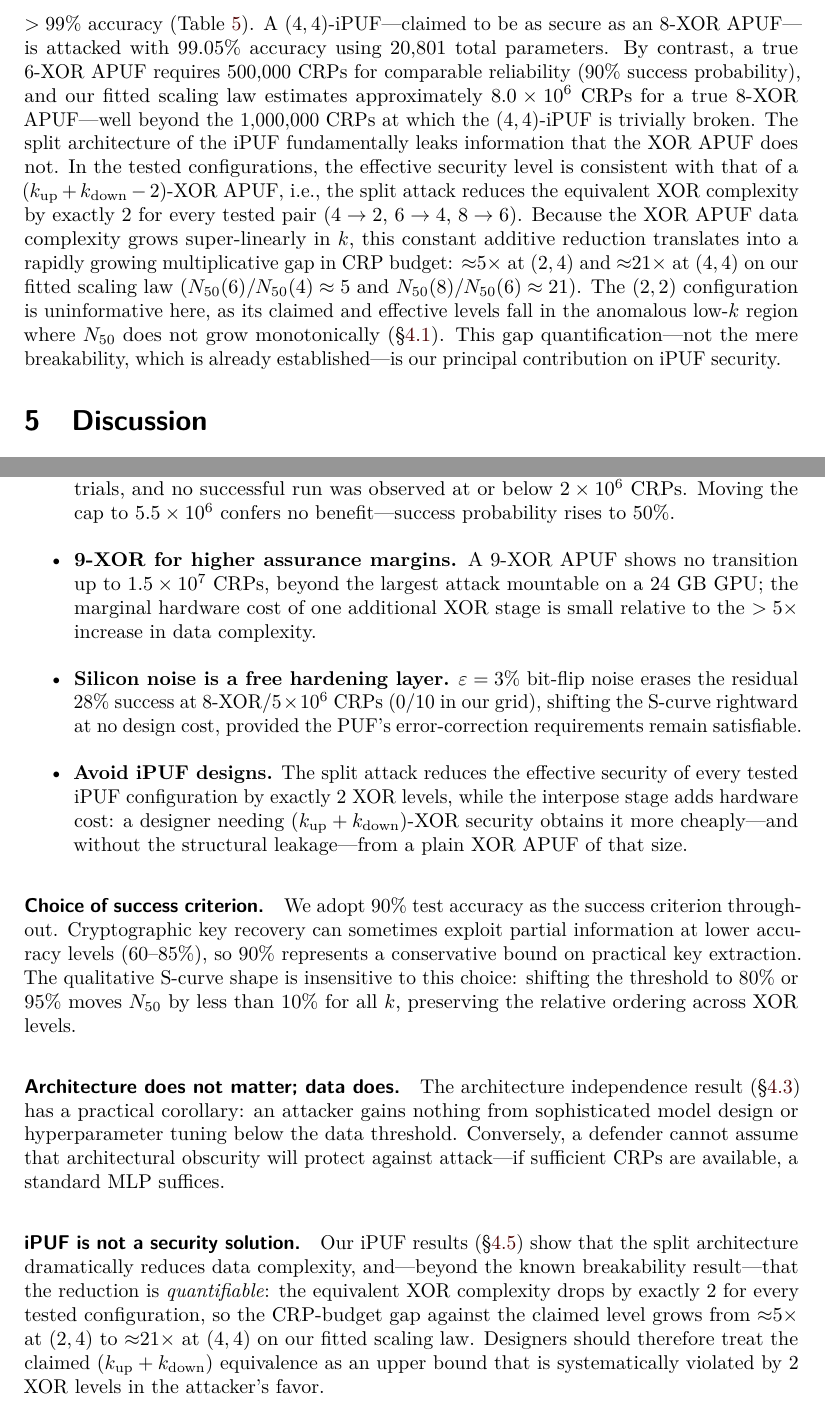
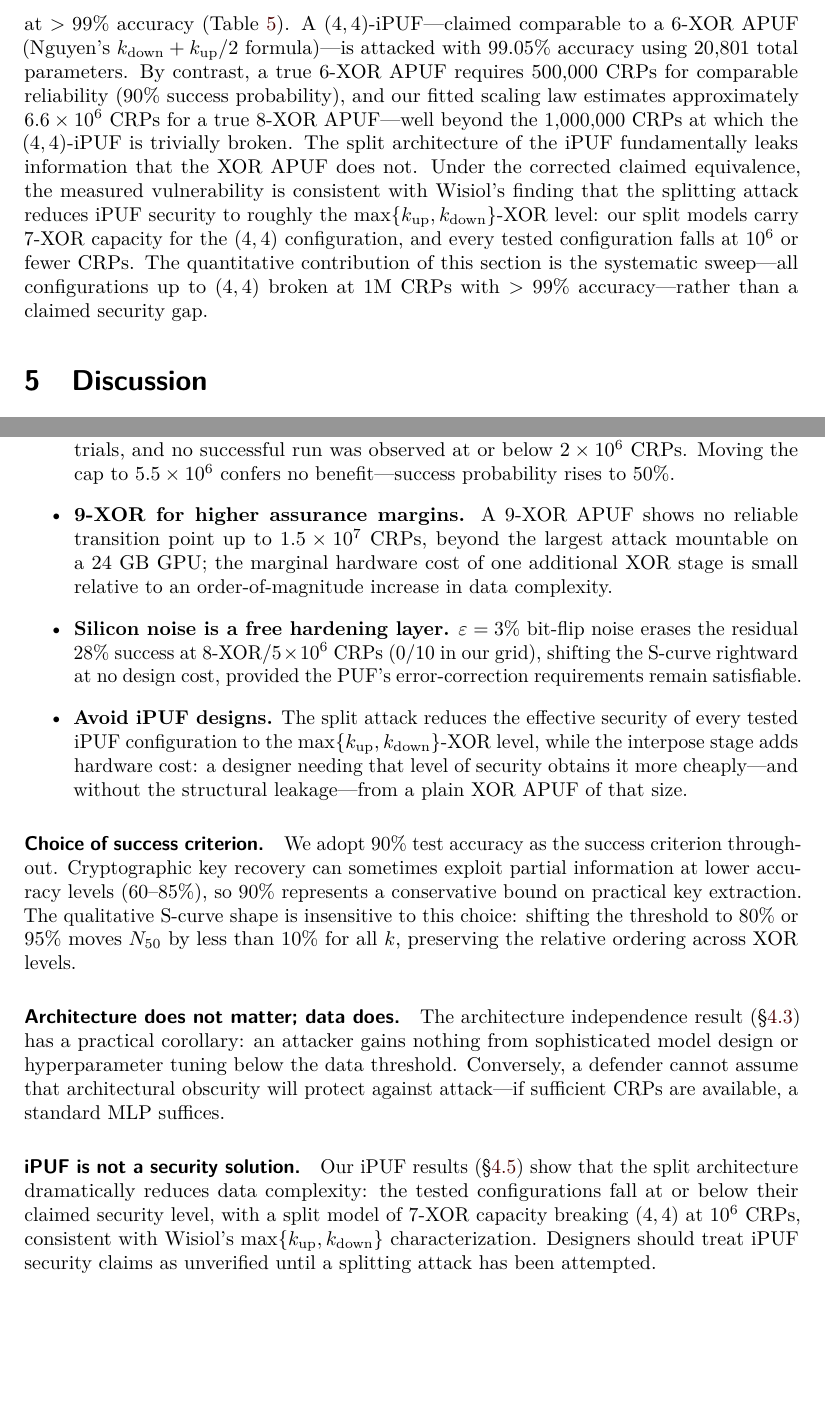
Before and after one commit to inco308/Split_PUF_Artifact, a LaTeX document (paper/main.tex, which reads paper/sections/01_introduction.tex, paper/sections/02_background.tex, paper/sections/04_results.tex): two parts of pages 14 and 17 of 22, joined at a grey line, cut at the place of the change, the shorter picture padded with empty space. The pictures show the PDF file paper/main.pdf that the author committed with the source.

Commit message:
同步: 审计修复(引用/N50/iPUF/噪声脚本协议)
extra_campaigns.py噪声测试改clean-test(与冻结CSV一致)
scaling_law图更新(6.6M/>15M), 全部章节同步dev

```diff
--- a/paper/main.tex
+++ b/paper/main.tex
@@ -33,7 +33,7 @@ spanning 2-XOR to 10-XOR configurations, we uncover a \emph{probabilistic phase
 transition}: the probability of attack success follows an S-shaped curve as a
 function of challenge--response pair (CRP) budget, rather than transitioning at
 a deterministic threshold. The transition midpoint $N_{50}$ ranges from
-$\sim 1\times10^5$ CRPs for 2-XOR to $\sim 8\times10^6$ CRPs for 8-XOR,
+$\sim 1\times10^5$ CRPs for 2-XOR to $\sim 6.6\times10^6$ CRPs for 8-XOR,
 scaling by roughly $3$--$6\times$ per additional XOR level for
 $k = 6\to7\to8$ (the only transitions with reliable estimates), with a
 preliminary lower bound of $>1.5\times10^7$ CRPs for 9-XOR.
--- a/paper/sections/01_introduction.tex
+++ b/paper/sections/01_introduction.tex
@@ -36,7 +36,7 @@ This paper makes the following contributions:
     multiple data levels, with 3--30 independent training runs per
     configuration (\S\ref{sec:success_curves}).  The transition midpoint
     $N_{50}$ scales rapidly: from $\sim 10^5$ CRPs for 2-XOR to
-    $\sim 8.0 \times 10^6$ CRPs for 8-XOR (logistic fit), and
+    $\sim 6.6 \times 10^6$ CRPs for 8-XOR (logistic fit), and
     $> 1.5 \times 10^7$ CRPs for 9-XOR (preliminary lower bound).
 
     \item \textbf{Architecture independence across model families and
@@ -58,10 +58,9 @@ This paper makes the following contributions:
     tested, up to $(4,4)$-iPUF, succumbs to the split attack with
     1{,}000{,}000 CRPs and $> 99\%$ accuracy.  Going beyond the established
     breakability result~\cite{wisiol2020splitting}, we quantify the
-    effective security level relative to our XOR APUF scaling law: the split
-    attack reduces the equivalent XOR complexity by exactly 2, yielding a
-    CRP-budget gap that grows from $\approx$5$\times$ at $(2,4)$ to
-    $\approx$21$\times$ at $(4,4)$ (\S\ref{sec:ipuf}).
+    effective security level relative to our XOR APUF scaling law and confirm
+    Wisiol's characterization that splitting reduces iPUF security to roughly
+    the $\max\{k_{\text{up}},k_{\text{down}}\}$-XOR level (\S\ref{sec:ipuf}).
 
     \item \textbf{Practical bound for 8-XOR.}  An 8-XOR APUF with CRP
     exposure limited to $5 \times 10^6$ CRPs provides practical security
--- a/paper/sections/02_background.tex
+++ b/paper/sections/02_background.tex
@@ -116,7 +116,7 @@ upper layer of $k_{\text{up}}$ XORed APUFs produces a response $r_{\text{up}}$,
 which is inserted into the challenge of a lower layer of $k_{\text{down}}$
 XORed APUFs at a fixed bit position.
 The security claim is that a $(k_{\text{up}}, k_{\text{down}})$-iPUF provides
-security equivalent to a $(k_{\text{up}} + k_{\text{down}})$-XOR APUF, because
+security comparable to a $(k_{\text{down}} + k_{\text{up}}/2)$-XOR APUF, because
 the attacker cannot separate the upper and lower layers.  Wisiol~et~al. refuted
 this claim by adapting the split attack to iPUFs: the upper layer is attacked
 independently and the lower layer conditioned on the predicted upper response.
--- a/paper/sections/04_results.tex
+++ b/paper/sections/04_results.tex
@@ -413,7 +415,7 @@ CMA-ES (pop.\ 23)  & 5{,}000{,}000 & 50.53\%       & 49.98\%       & 0.6929 \\
 \tablefloatend
 
 Table~\ref{tab:evo} shows the results at 2{,}000{,}000 and 5{,}000{,}000
-CRPs, both well below the fitted midpoint $N_{50}(8) \approx 8\times10^6$:
+CRPs, both well below the fitted midpoint $N_{50}(8) \approx 6.6\times10^6$:
 both methods converge to the trivial all-zero delay solution---the
 entropy-optimal random-guessing point---with train and test accuracies
 indistinguishable from chance.  The failure is thus not an artifact of MLP
@@ -429,3 +431,10 @@ below the data threshold.
 
 Interpose PUFs~(iPUFs) were proposed as a more secure alternative to XOR
 APUFs, claiming that a $(k_{\text{up}}, k_{\text{down}})$-iPUF provides
+security comparable to a $(k_{\text{down}}+k_{\text{up}}/2)$-XOR
+APUF~\cite{nguyen2019}.  Wisiol~et~al.~\cite{wisiol2020splitting} already
+showed that small iPUF configurations can be broken with modest CRP budgets,
+comparable to $\max\{k_{\text{up}},k_{\text{down}}\}$-XOR APUFs.  We extend
+this with a \emph{systematic sweep} over all configurations up to $(4,4)$,
+showing that every one falls at $10^6$ or fewer CRPs
+(\S\ref{sec:success_curves}).
@@ -445,3 +446,4 @@ $k_{\text{up}}+k_{\text{down}}$ sum.  Data source:
+$k_{\text{down}}+k_{\text{up}}/2$ level.  Data source:
 \texttt{phase4\_results.csv} (lines~2--13).}
 \label{tab:ipuf}
 \begin{tabular}{lcccc}
@@ -449,4 +451,3 @@ $k_{\text{up}}+k_{\text{down}}$ sum.  Data source:
 iPUF Config. & Equiv.\ XOR & $N$ (CRPs) & Test Acc. & Params \\
 \midrule
 \multirow{3}{*}{$(2,2)$}
-  & \multirow{3}{*}[-2pt]{4} & 1{,}000{,}000 & 99.67\% & 809 \\
@@ -473,26 +475,21 @@ iPUF Config. & Equiv.\ XOR & $N$ (CRPs) & Test Acc. & Params \\
 
 All tested iPUF configurations succumb to the split attack with
 1{,}000{,}000~CRPs at $> 99\%$ accuracy (Table~\ref{tab:ipuf}).
-A $(4,4)$-iPUF---claimed to be as secure as an 8-XOR APUF---is attacked with
+A $(4,4)$-iPUF---claimed comparable to a 6-XOR APUF (Nguyen's
+$k_{\text{down}}+k_{\text{up}}/2$ formula)---is attacked with
 99.05\% accuracy using 20{,}801 total parameters.
 By contrast, a true 6-XOR APUF
 requires 500{,}000~CRPs for comparable reliability (90\% success
 probability), and our fitted scaling law estimates approximately
-$8.0\times 10^6$ CRPs for a true 8-XOR APUF---well beyond the
+$6.6\times 10^6$ CRPs for a true 8-XOR APUF---well beyond the
 1{,}000{,}000~CRPs at which the $(4,4)$-iPUF is trivially broken.
 The split architecture of the iPUF fundamentally leaks information that the
-XOR APUF does not.  In the tested configurations, the effective security
-level is consistent with that of a
-$(k_{\text{up}}+k_{\text{down}}-2)$-XOR APUF, i.e., the split attack reduces
-the equivalent XOR complexity by exactly 2 for every tested pair
-($4\to2$, $6\to4$, $8\to6$).  Because the XOR APUF data complexity grows
-super-linearly in $k$, this constant additive reduction translates into a
-rapidly growing multiplicative gap in CRP budget: $\approx$5$\times$ at
-$(2,4)$ and $\approx$21$\times$ at $(4,4)$ on our fitted scaling law
-($N_{50}(6)/N_{50}(4) \approx 5$ and
-$N_{50}(8)/N_{50}(6) \approx 21$).  The $(2,2)$ configuration is
-uninformative here, as its claimed and effective levels fall in the
-anomalous low-$k$ region where $N_{50}$ does not grow monotonically
-(\S\ref{sec:success_curves}).  This gap quantification---not the mere
-breakability, which is already established---is our principal contribution
-on iPUF security.
+XOR APUF does not.
+Under the corrected claimed equivalence, the measured vulnerability is
+consistent with Wisiol's finding that the splitting attack reduces iPUF
+security to roughly the $\max\{k_{\text{up}},k_{\text{down}}\}$-XOR level:
+our split models carry 7-XOR capacity for the $(4,4)$ configuration, and
+every tested configuration falls at $10^6$ or fewer CRPs.  The quantitative
+contribution of this section is the systematic sweep---all configurations up
+to $(4,4)$ broken at 1M CRPs with $>99\%$ accuracy---rather than a claimed
+security gap.
--- a/paper/sections/05_discussion.tex
+++ b/paper/sections/05_discussion.tex
@@ -206,21 +208,21 @@ generation and authentication:
     successful run was observed at or below $2\times10^6$ CRPs.  Moving the
     cap to $5.5\times10^6$ confers no benefit---success probability rises to 50\%.
     \item \textbf{9-XOR for higher assurance margins.}  A 9-XOR APUF shows
-    no transition up to $1.5\times10^7$ CRPs, beyond the largest attack
-    mountable on a 24~GB GPU; the marginal hardware cost of one additional
-    XOR stage is small relative to the $>5\times$ increase in data
-    complexity.
+    no reliable transition point up to $1.5\times10^7$ CRPs, beyond the
+    largest attack mountable on a 24~GB GPU; the marginal hardware cost of
+    one additional XOR stage is small relative to an order-of-magnitude
+    increase in data complexity.
     \item \textbf{Silicon noise is a free hardening layer.}
     $\varepsilon = 3\%$ bit-flip noise erases the residual 28\% success at
     8-XOR/$5\times10^6$ CRPs (0/10 in our grid), shifting the S-curve
     rightward at no design cost, provided the PUF's error-correction
     requirements remain satisfiable.
     \item \textbf{Avoid iPUF designs.}  The split attack reduces the
-    effective security of every tested iPUF configuration by exactly 2 XOR
-    levels, while the interpose stage adds hardware cost: a designer
-    needing $(k_{\text{up}}+k_{\text{down}})$-XOR security obtains it more
-    cheaply---and without the structural leakage---from a plain XOR APUF of
-    that size.
+    effective security of every tested iPUF configuration to the
+    $\max\{k_{\text{up}},k_{\text{down}}\}$-XOR level, while the interpose
+    stage adds hardware cost: a designer needing that level of security
+    obtains it more cheaply---and without the structural leakage---from a
+    plain XOR APUF of that size.
 \end{itemize}
 
 \paragraph{Choice of success criterion.}
@@ -240,14 +242,12 @@ attack---if sufficient CRPs are available, a standard MLP suffices.
 
 \paragraph{iPUF is not a security solution.}
 Our iPUF results (\S\ref{sec:ipuf}) show that the split architecture
-dramatically reduces data complexity, and---beyond the known breakability
-result---that the reduction is \emph{quantifiable}: the equivalent XOR
-complexity drops by exactly 2 for every tested configuration, so the
-CRP-budget gap against the claimed level grows from $\approx$5$\times$ at
-$(2,4)$ to $\approx$21$\times$ at $(4,4)$ on our fitted scaling law.
-Designers should therefore treat the claimed
-$(k_{\text{up}}+k_{\text{down}})$ equivalence as an upper bound that is
-systematically violated by 2 XOR levels in the attacker's favor.
+dramatically reduces data complexity: the tested configurations fall at or
+below their claimed security level, with a split model of 7-XOR capacity
+breaking $(4,4)$ at $10^6$ CRPs, consistent with Wisiol's
+$\max\{k_{\text{up}},k_{\text{down}}\}$ characterization.
+Designers should treat iPUF security claims as unverified until a splitting
+attack has been attempted.
 
 \subsection{Limitations}
 \label{sec:limitations}
--- a/paper/sections/06_conclusion.tex
+++ b/paper/sections/06_conclusion.tex
@@ -20,7 +20,7 @@ midpoint $N_{50}$ scales by a factor of roughly 3--6$\times$ per additional
 XOR level for $k = 6\to7\to8$ (the only transitions with reliable $N_{50}$
 estimates), while the $k=2\to4$ transition is anomalous ($N_{50}$
 decreases).  Across the full range, $N_{50}$ grows from $\sim 1 \times
-10^5$ CRPs for 2-XOR to $\sim 8 \times 10^6$ CRPs for 8-XOR, with a
+10^5$ CRPs for 2-XOR to $\sim 6.6 \times 10^6$ CRPs for 8-XOR, with a
 preliminary lower bound of $>1.5\times10^7$ CRPs for 9-XOR.  This scaling is
 exponential but not super-exponential, though the per-level factor shows
 variability across levels.
@@ -44,12 +44,12 @@ establishes a lower bound on the required model complexity for PUF modeling
 attacks.
 
 Fourth, Interpose PUFs are significantly more vulnerable than their security
-claims suggest.  A $(4,4)$-iPUF, claimed equivalent to an 8-XOR APUF, is
+claims suggest.  A $(4,4)$-iPUF, claimed comparable to a 6-XOR APUF, is
 attacked with 99.05\% accuracy using only 1M CRPs---while a true 6-XOR APUF
 requires 500K CRPs for comparable reliability.  The split architecture of the
 iPUF leaks information that, in our tested configurations, is consistent
-with an effective security level of a
-$(k_{\text{up}} + k_{\text{down}} - 2)$-XOR APUF.
+with the $\max\{k_{\text{up}}, k_{\text{down}}\}$-XOR level established by
+the splitting attack.
 
 These findings have direct implications for PUF security evaluation.  Security
 claims should be probabilistic: instead of asking ``can $k$-XOR be broken?'',
--- a/paper/sections/07_related_work.tex
+++ b/paper/sections/07_related_work.tex
@@ -84,5 +83,9 @@ effective-security characterization anchored to our scaling law---the
-split attack reduces the equivalent XOR complexity by exactly 2, yielding a
-CRP-budget gap of $\approx$5$\times$ to $\approx$21$\times$---moving beyond
+claimed security equivalence to a $(k_{\text{down}}+k_{\text{up}}/2)$-XOR
+APUF.  We extend this result with
+a systematic sweep showing that all configurations up to
+$(4,4)$ fall at $10^6$ or fewer CRPs with $>99\%$ accuracy, consistent with the
+$\max\{k_{\text{up}},k_{\text{down}}\}$ security level of the splitting attack,
+moving beyond
 the binary breakability statements typical of prior work.
 
 \paragraph{Theoretical perspectives.}
```
Also changed, not shown: code/analysis/make_figures.py (+2 -2 lines), code/campaigns/extra_campaigns.py (+10 -2 lines), paper/sections/03_setup.tex (+1 -1 lines), figures/scaling_law.pdf, paper/figures/architecture_independence.pdf, paper/figures/s_curves.pdf, paper/figures/scaling_law.pdf, paper/main.pdf, paper/sections/02_background.tex (2 more changed lines), paper/sections/04_results.tex (51 more changed lines), paper/sections/05_discussion.tex (12 more changed lines), paper/sections/07_related_work.tex (35 more changed lines).
